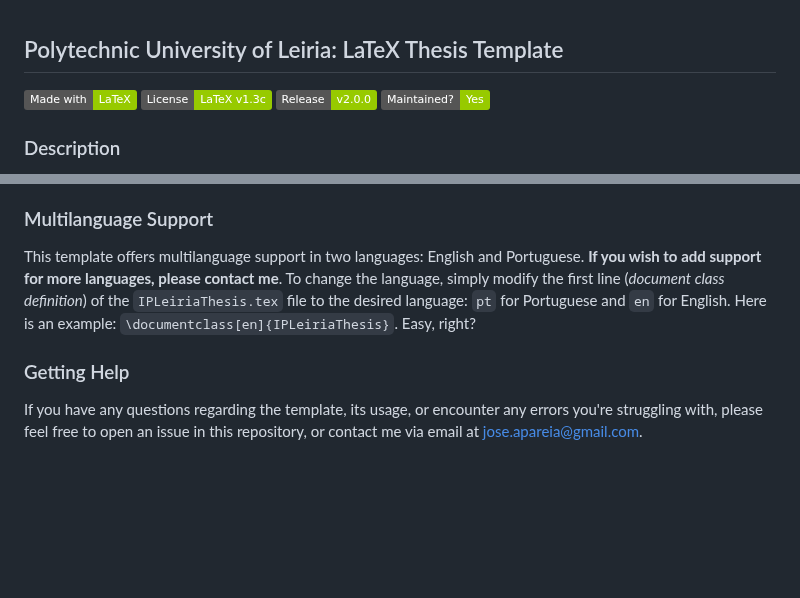
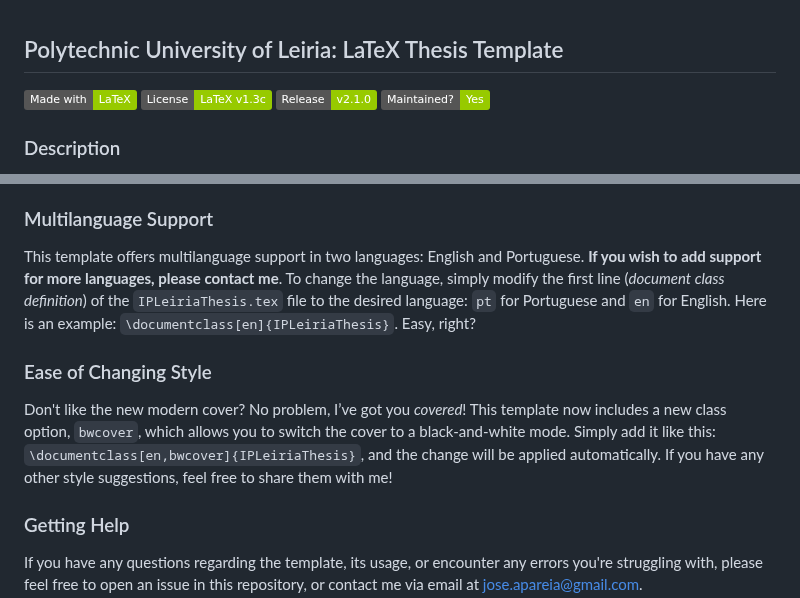
Before and after one commit to joseareia/ipleiria-thesis, a Markdown page: README.md, 2 parts joined by grey strips. GitHub-like rendering; badges without logos; blank space fills up the shorter version.

Commit message:
add: ease of style changing section

```diff
--- a/README.md
+++ b/README.md
@@ -1,7 +1,7 @@
 ## Polytechnic University of Leiria: LaTeX Thesis Template
 [![made-with-latex](https://img.shields.io/badge/Made%20with-LaTeX-1f425f.svg?color=green)](https://www.latex-project.org/)
 [![GitHub license](https://img.shields.io/badge/License-LaTeX%20v1.3c-green.svg)](https://www.latex-project.org/lppl/lppl-1-3c)
-[![Release](https://img.shields.io/badge/Release-v2.0.0-green.svg)](https://github.com/joseareia/ipleiria-thesis/releases)
+[![Release](https://img.shields.io/badge/Release-v2.1.0-green.svg)](https://github.com/joseareia/ipleiria-thesis/releases)
 [![Maintenance](https://img.shields.io/badge/Maintained%3F-Yes-green.svg)](https://github.com/joseareia/ipleiria-thesis/graphs/commit-activity)
 
 ### Description
@@ -42,6 +42,9 @@ This repository has the following structure.
 ### Multilanguage Support
 This template offers multilanguage support in two languages: English and Portuguese. **If you wish to add support for more languages, please contact me**. To change the language, simply modify the first line (*document class definition*) of the `IPLeiriaThesis.tex` file to the desired language: `pt` for Portuguese and `en` for English. Here is an example: `\documentclass[en]{IPLeiriaThesis}`. Easy, right?
 
+### Ease of Changing Style
+Don't like the new modern cover? No problem, I’ve got you *covered*! This template now includes a new class option, `bwcover`, which allows you to switch the cover to a black-and-white mode. Simply add it like this: `\documentclass[en,bwcover]{IPLeiriaThesis}`, and the change will be applied automatically. If you have any other style suggestions, feel free to share them with me!
+
 ### Getting Help
 If you have any questions regarding the template, its usage, or encounter any errors you're struggling with, please feel free to open an issue in this repository, or contact me via email at <a href="mailto:jose.apareia@gmail.com">jose.apareia@gmail.com</a>.
 
```
